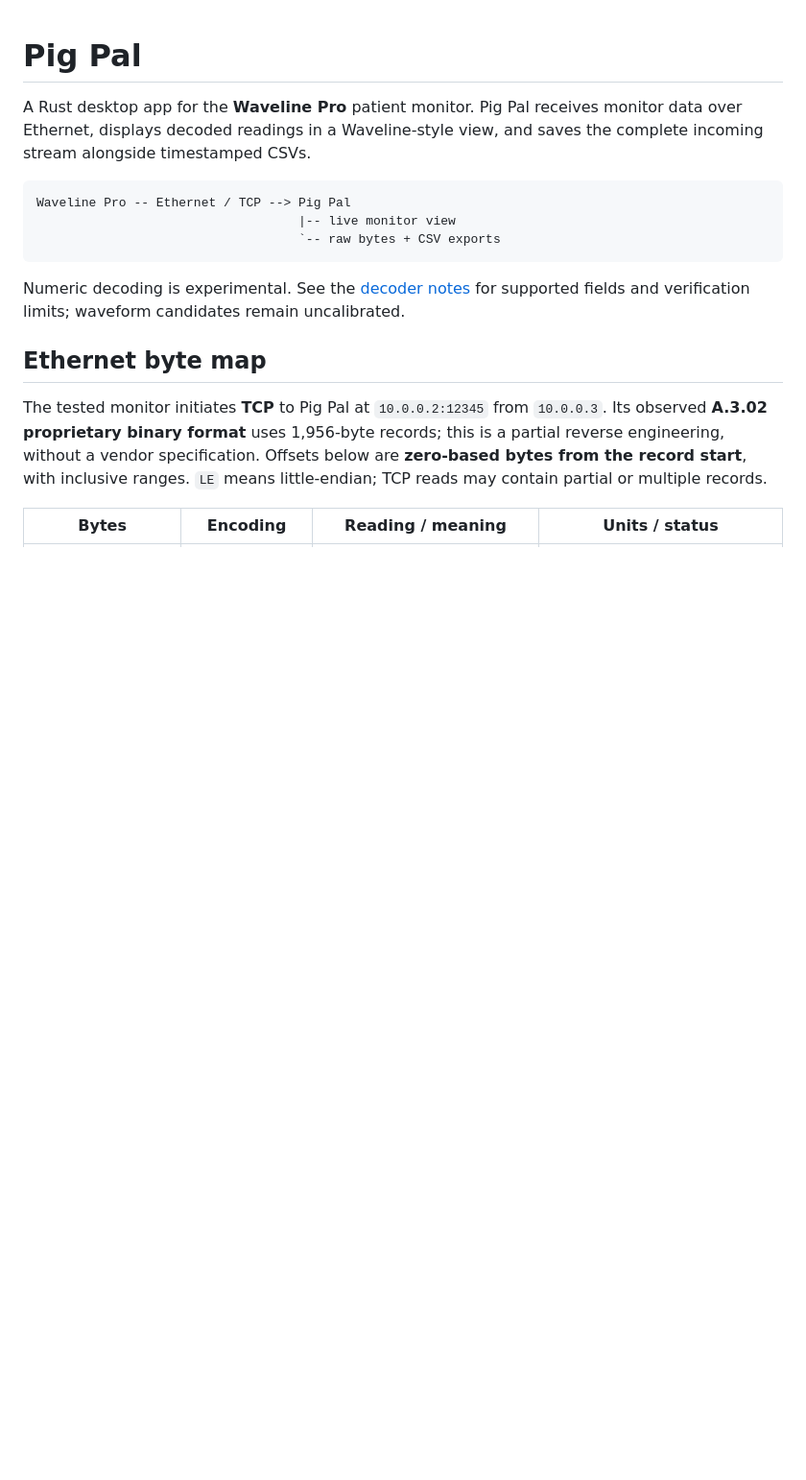
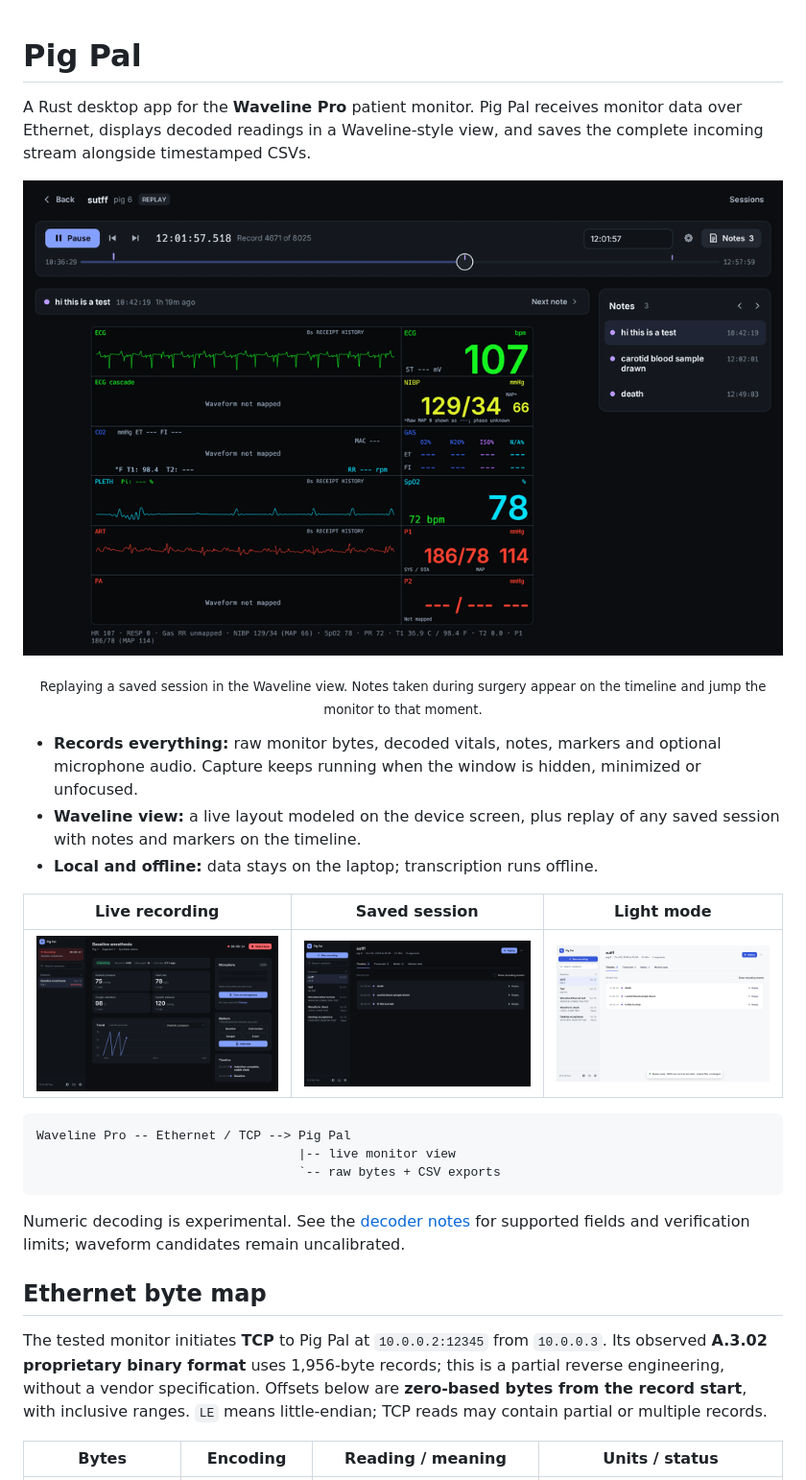
Before and after one commit to thepiglab/pigpal, a Markdown page: README.md, the part around the change. Shown at 96% size. Drawn GitHub-style; pictures changed too: docs/media/02_review.png (added), docs/media/05_live.png (added), docs/media/06_review_light.png (added); blank space fills up the shorter version.

````diff
--- a/README.md
+++ b/README.md
@@ -3,6 +3,22 @@
 A Rust desktop app for the **Waveline Pro** patient monitor. Pig Pal receives
 monitor data over Ethernet, displays decoded readings in a Waveline-style view,
 and saves the complete incoming stream alongside timestamped CSVs.
+
+<p align="center">
+  <img src="docs/media/replay.gif" alt="Replaying a saved Waveline Pro session in Pig Pal: ECG, pleth and arterial traces sweep while the note banner switches to “carotid blood sample drawn” as playback reaches it" width="900">
+</p>
+<p align="center"><sub>Replaying a saved session in the Waveline view. Notes taken during surgery appear on the timeline and jump the monitor to that moment.</sub></p>
+
+- **Records everything:** raw monitor bytes, decoded vitals, notes, markers and
+  optional microphone audio. Capture keeps running when the window is hidden,
+  minimized or unfocused.
+- **Waveline view:** a live layout modeled on the device screen, plus replay of
+  any saved session with notes and markers on the timeline.
+- **Local and offline:** data stays on the laptop; transcription runs offline.
+
+| Live recording | Saved session | Light mode |
+|---|---|---|
+| ![Live recording with vitals, trend, microphone and markers](docs/media/05_live.png) | ![Saved session timeline with notes and replay buttons](docs/media/02_review.png) | ![The saved session in light mode](docs/media/06_review_light.png) |
 
 ```text
 Waveline Pro -- Ethernet / TCP --> Pig Pal
````
Also changed, not shown: docs/DESIGN.md (+2 -0 lines), 2 other files.
